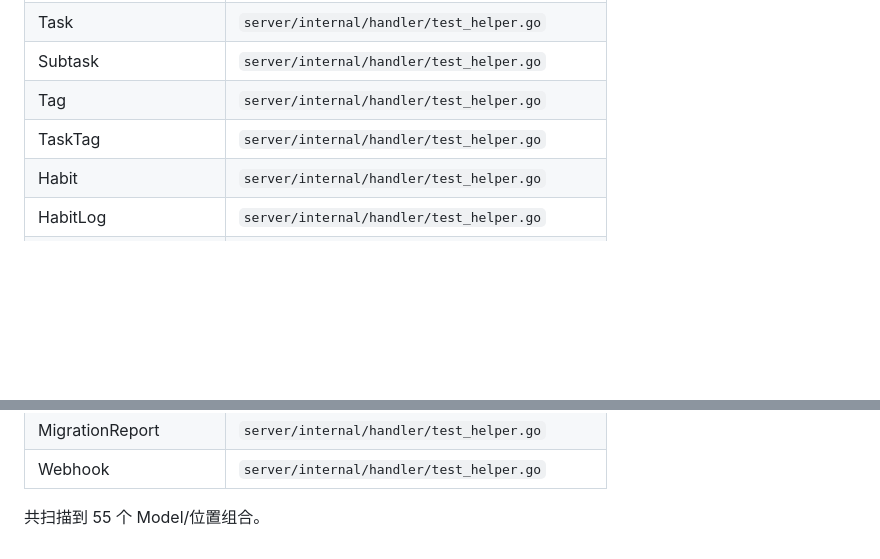
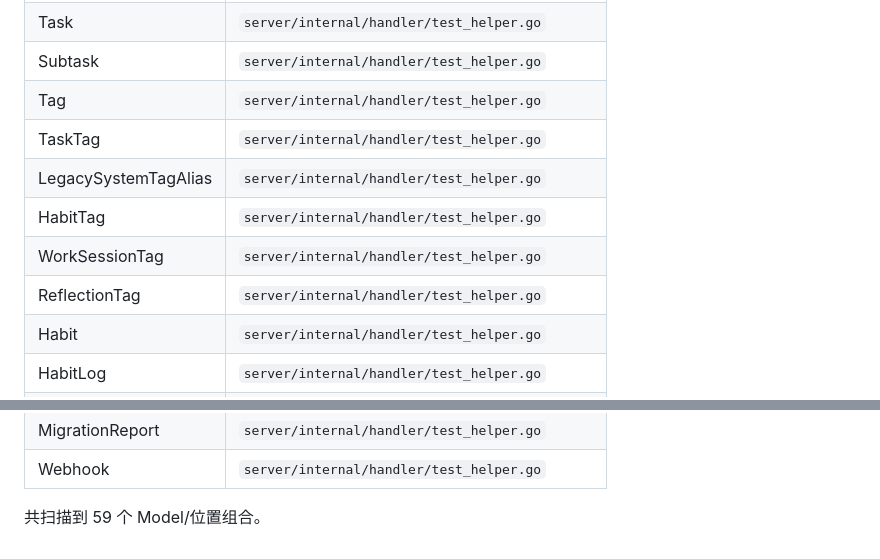
Before and after one commit to z7ping/Slowlight, a Markdown page: docs/_generated/data-model.md, 2 parts joined by grey strips. GitHub-like rendering; blank space fills up the shorter version.

Commit message:
docs(generated): include tag link associations in handler test schema

```diff
--- a/docs/_generated/data-model.md
+++ b/docs/_generated/data-model.md
@@ -79,6 +79,10 @@
 | Subtask | `server/internal/handler/test_helper.go` |
 | Tag | `server/internal/handler/test_helper.go` |
 | TaskTag | `server/internal/handler/test_helper.go` |
+| LegacySystemTagAlias | `server/internal/handler/test_helper.go` |
+| HabitTag | `server/internal/handler/test_helper.go` |
+| WorkSessionTag | `server/internal/handler/test_helper.go` |
+| ReflectionTag | `server/internal/handler/test_helper.go` |
 | Habit | `server/internal/handler/test_helper.go` |
 | HabitLog | `server/internal/handler/test_helper.go` |
 | UserConfig | `server/internal/handler/test_helper.go` |
@@ -92,4 +96,4 @@
 | MigrationReport | `server/internal/handler/test_helper.go` |
 | Webhook | `server/internal/handler/test_helper.go` |
 
-共扫描到 55 个 Model/位置组合。
+共扫描到 59 个 Model/位置组合。
```
